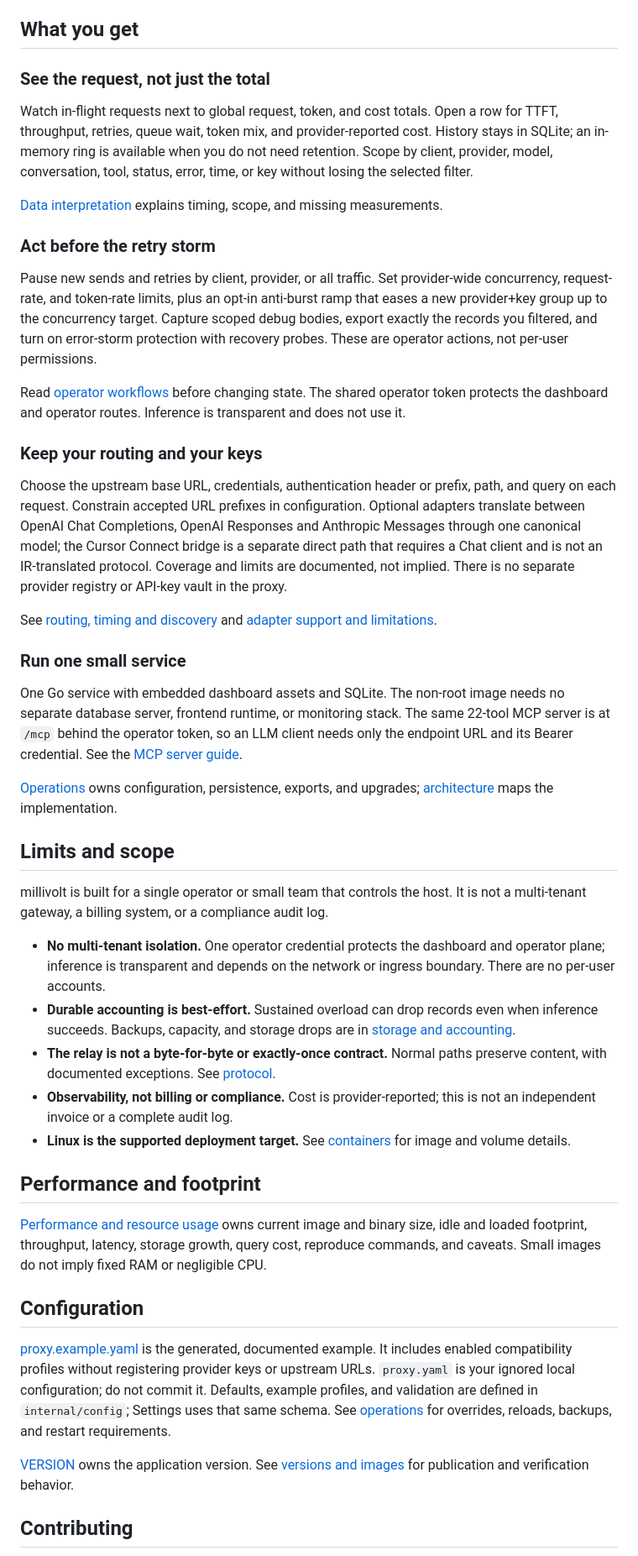
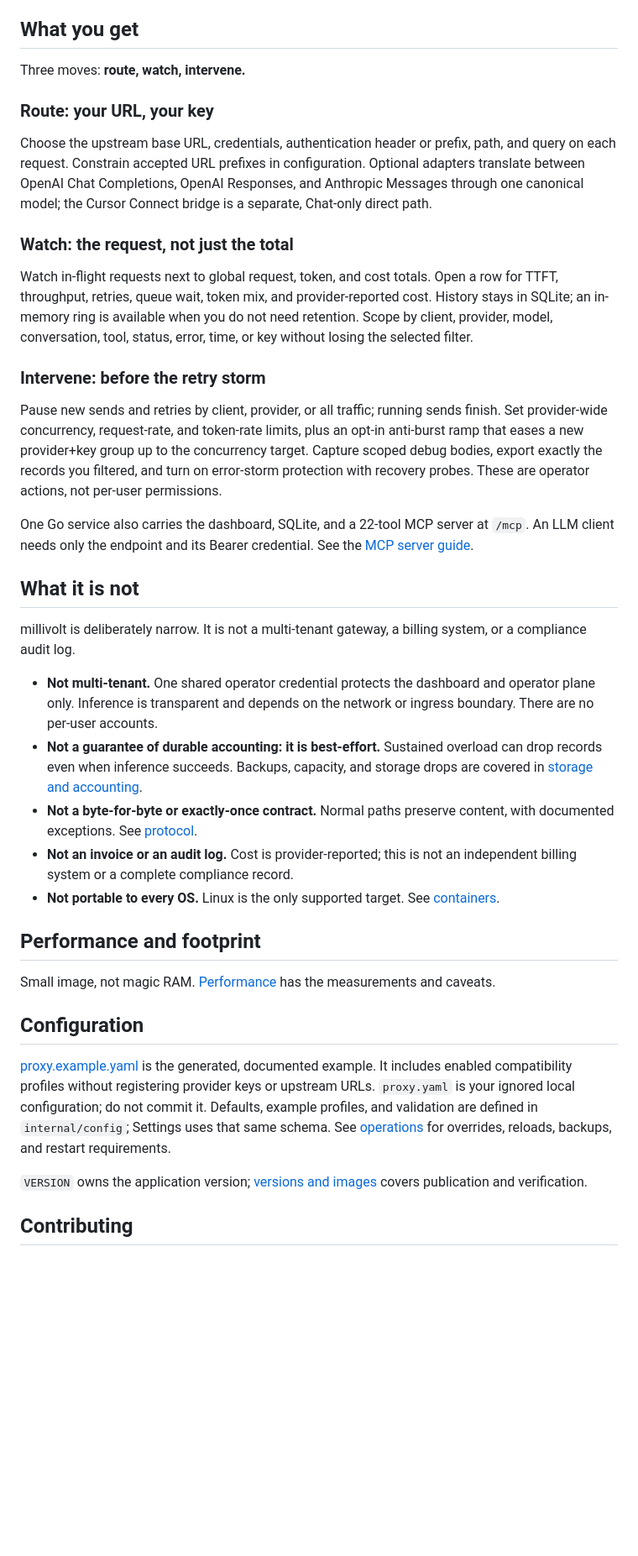
Before and after one commit to LLM-4-People/millivolt, a Markdown page: README.md, the part around one of its changes. Shown at 84% size. Drawn GitHub-style; blank space fills up the shorter version.

Commit message:
docs: sharpen the README around the relay

```diff
--- a/README.md
+++ b/README.md
@@ -133,7 +136,17 @@ health; see [capture limitations](docs/dashboard.md).
 
 ## What you get
 
-### See the request, not just the total
+Three moves: **route, watch, intervene.**
+
+### Route: your URL, your key
+
+Choose the upstream base URL, credentials, authentication header or prefix,
+path, and query on each request. Constrain accepted URL prefixes in
+configuration. Optional adapters translate between OpenAI Chat Completions,
+OpenAI Responses, and Anthropic Messages through one canonical model; the
+Cursor Connect bridge is a separate, Chat-only direct path.
+
+### Watch: the request, not just the total
 
 Watch in-flight requests next to global request, token, and cost totals. Open a
 row for TTFT, throughput, retries, queue wait, token mix, and provider-reported
@@ -141,70 +154,42 @@ cost. History stays in SQLite; an in-memory ring is available when you do not
 need retention. Scope by client, provider, model, conversation, tool, status,
 error, time, or key without losing the selected filter.
 
-[Data interpretation](docs/operations.md#dashboard-data-and-request-inspection)
-explains timing, scope, and missing measurements.
+### Intervene: before the retry storm
 
-### Act before the retry storm
+Pause new sends and retries by client, provider, or all traffic; running sends
+finish. Set provider-wide concurrency, request-rate, and token-rate limits, plus
+an opt-in anti-burst ramp that eases a new provider+key group up to the
+concurrency target. Capture scoped debug bodies, export exactly the records you
+filtered, and turn on error-storm protection with recovery probes. These are
+operator actions, not per-user permissions.
 
-Pause new sends and retries by client, provider, or all traffic. Set
-provider-wide concurrency, request-rate, and token-rate limits, plus an opt-in
-anti-burst ramp that eases a new provider+key group up to the concurrency
-target. Capture scoped debug bodies, export exactly the records you filtered,
-and turn on error-storm protection with recovery probes. These are operator
-actions, not per-user permissions.
+One Go service also carries the dashboard, SQLite, and a 22-tool MCP server at
+`/mcp`. An LLM client needs only the endpoint and its Bearer credential. See
+the [MCP server guide](docs/mcp.md).
 
-Read [operator workflows](docs/operations.md#operator-and-data-routes) before
-changing state. The shared operator token protects the dashboard and operator
-routes. Inference is transparent and does not use it.
+## What it is not
 
-### Keep your routing and your keys
+millivolt is deliberately narrow. It is not a multi-tenant gateway, a billing
+system, or a compliance audit log.
 
-Choose the upstream base URL, credentials, authentication header or prefix,
-path, and query on each request. Constrain accepted URL prefixes in
-configuration. Optional adapters translate between OpenAI Chat Completions,
-OpenAI Responses and Anthropic Messages through one canonical model; the Cursor
-Connect bridge is a separate direct path that requires a Chat client and is not
-an IR-translated protocol. Coverage and limits are documented, not implied.
-There is no separate provider registry or API-key vault in the proxy.
-
-See [routing, timing and discovery](docs/protocol.md) and
-[adapter support and limitations](docs/adapters.md).
-
-### Run one small service
-
-One Go service with embedded dashboard assets and SQLite. The non-root image
-needs no separate database server, frontend runtime, or monitoring stack. The
-same 22-tool MCP server is at `/mcp` behind the operator token, so an LLM client
-needs only the endpoint URL and its Bearer credential. See the
-[MCP server guide](docs/mcp.md).
-
-[Operations](docs/operations.md) owns configuration, persistence, exports, and
-upgrades; [architecture](docs/architecture.md) maps the implementation.
-
-## Limits and scope
-
-millivolt is built for a single operator or small team that controls the host.
-It is not a multi-tenant gateway, a billing system, or a compliance audit log.
-
-- **No multi-tenant isolation.** One operator credential protects the dashboard
-  and operator plane; inference is transparent and depends on the network or
-  ingress boundary. There are no per-user accounts.
-- **Durable accounting is best-effort.** Sustained overload can drop records
-  even when inference succeeds. Backups, capacity, and storage drops are in
+- **Not multi-tenant.** One shared operator credential protects the dashboard
+  and operator plane only. Inference is transparent and depends on the network
+  or ingress boundary. There are no per-user accounts.
+- **Not a guarantee of durable accounting: it is best-effort.** Sustained
+  overload can drop records even when inference succeeds. Backups, capacity,
+  and storage drops are covered in
   [storage and accounting](docs/operations.md#storage-and-accounting).
-- **The relay is not a byte-for-byte or exactly-once contract.** Normal paths
-  preserve content, with documented exceptions. See [protocol](docs/protocol.md).
-- **Observability, not billing or compliance.** Cost is provider-reported; this
-  is not an independent invoice or a complete audit log.
-- **Linux is the supported deployment target.** See
-  [containers](docs/operations.md#containers) for image and volume details.
+- **Not a byte-for-byte or exactly-once contract.** Normal paths preserve
+  content, with documented exceptions. See [protocol](docs/protocol.md).
+- **Not an invoice or an audit log.** Cost is provider-reported; this is not an
+  independent billing system or a complete compliance record.
+- **Not portable to every OS.** Linux is the only supported target. See
+  [containers](docs/operations.md#containers).
 
 ## Performance and footprint
 
-[Performance and resource usage](docs/performance.md) owns current image and
-binary size, idle and loaded footprint, throughput, latency, storage growth,
-query cost, reproduce commands, and caveats. Small images do not imply fixed
-RAM or negligible CPU.
+Small image, not magic RAM. [Performance](docs/performance.md) has the
+measurements and caveats.
 
 ## Configuration
 
@@ -215,9 +200,8 @@ it. Defaults, example profiles, and validation are defined in `internal/config`;
 Settings uses that same schema. See [operations](docs/operations.md) for
 overrides, reloads, backups, and restart requirements.
 
-[VERSION](VERSION) owns the application version. See
-[versions and images](docs/operations.md#versions-and-images) for publication
-and verification behavior.
+`VERSION` owns the application version; [versions and images](docs/operations.md#versions-and-images)
+covers publication and verification.
 
 ## Contributing
 
```
Also changed, not shown: other parts of README.md (+62 -55 lines).
